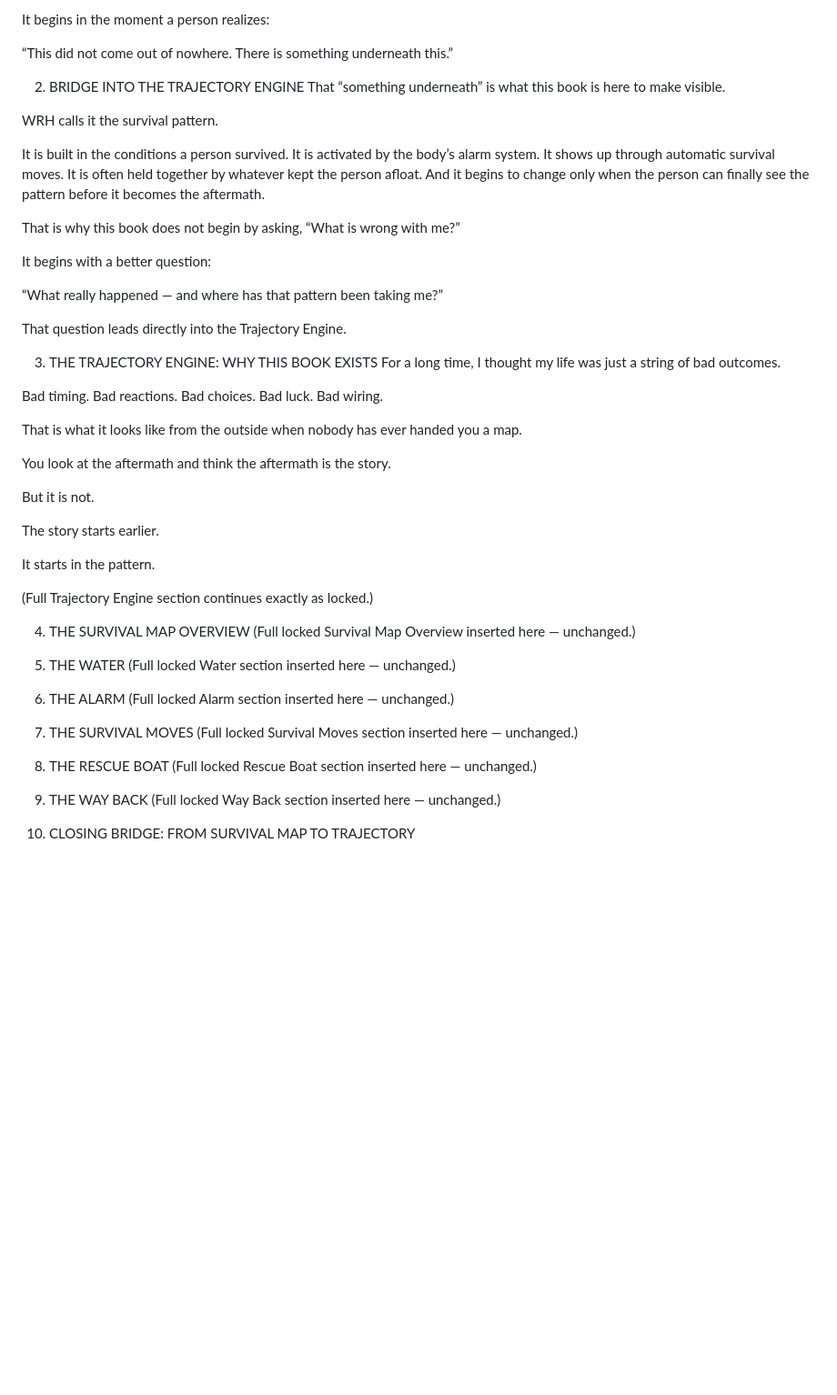
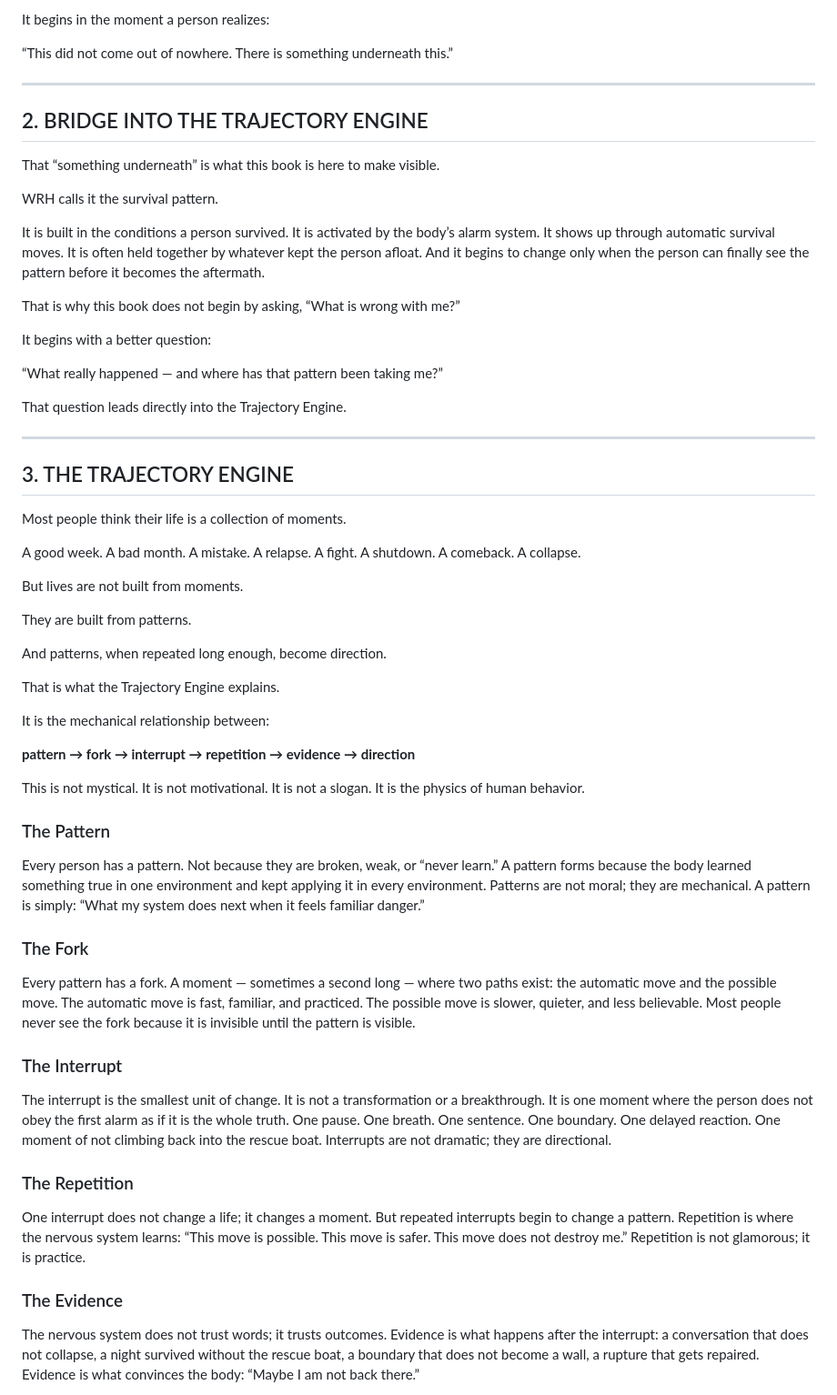
Before and after one commit to daniel-lingar/wrh-program-packet, a Markdown page: WRH_Master_Document.md, the part around one of its changes. Shown at 91% size. Drawn GitHub-style; blank space fills up the shorter version.

Commit message:
Complete Master Document with all sections

```diff
--- a/WRH_Master_Document.md
+++ b/WRH_Master_Document.md
@@ -67,7 +58,9 @@ It begins in the moment a person realizes:
 “This did not come out of nowhere.
 There is something underneath this.”
 
-2. BRIDGE INTO THE TRAJECTORY ENGINE
+---
+
+## 2. BRIDGE INTO THE TRAJECTORY ENGINE
 That “something underneath” is what this book is here to make visible.
 
 WRH calls it the survival pattern.
@@ -86,44 +79,46 @@ It begins with a better question:
 
 That question leads directly into the Trajectory Engine.
 
-3. THE TRAJECTORY ENGINE: WHY THIS BOOK EXISTS
-For a long time, I thought my life was just a string of bad outcomes.
+---
 
-Bad timing.
-Bad reactions.
-Bad choices.
-Bad luck.
-Bad wiring.
+## 3. THE TRAJECTORY ENGINE
+Most people think their life is a collection of moments.
 
-That is what it looks like from the outside when nobody has ever handed you a map.
+A good week.
+A bad month.
+A mistake.
+A relapse.
+A fight.
+A shutdown.
+A comeback.
+A collapse.
 
-You look at the aftermath and think the aftermath is the story.
+But lives are not built from moments.
 
-But it is not.
+They are built from patterns.
 
-The story starts earlier.
+And patterns, when repeated long enough, become direction.
 
-It starts in the pattern.
+That is what the Trajectory Engine explains.
 
-(Full Trajectory Engine section continues exactly as locked.)
+It is the mechanical relationship between:
 
-4. THE SURVIVAL MAP OVERVIEW
-(Full locked Survival Map Overview inserted here — unchanged.)
+**pattern → fork → interrupt → repetition → evidence → direction**
 
-5. THE WATER
-(Full locked Water section inserted here — unchanged.)
+This is not mystical. It is not motivational. It is not a slogan. It is the physics of human behavior.
 
-6. THE ALARM
-(Full locked Alarm section inserted here — unchanged.)
+### The Pattern
+Every person has a pattern. Not because they are broken, weak, or “never learn.” A pattern forms because the body learned something true in one environment and kept applying it in every environment. Patterns are not moral; they are mechanical. A pattern is simply: “What my system does next when it feels familiar danger.”
 
-7. THE SURVIVAL MOVES
-(Full locked Survival Moves section inserted here — unchanged.)
+### The Fork
+Every pattern has a fork. A moment — sometimes a second long — where two paths exist: the automatic move and the possible move. The automatic move is fast, familiar, and practiced. The possible move is slower, quieter, and less believable. Most people never see the fork because it is invisible until the pattern is visible.
 
-8. THE RESCUE BOAT
-(Full locked Rescue Boat section inserted here — unchanged.)
+### The Interrupt
+The interrupt is the smallest unit of change. It is not a transformation or a breakthrough. It is one moment where the person does not obey the first alarm as if it is the whole truth. One pause. One breath. One sentence. One boundary. One delayed reaction. One moment of not climbing back into the rescue boat. Interrupts are not dramatic; they are directional.
 
-9. THE WAY BACK
-(Full locked Way Back section inserted here — unchanged.)
+### The Repetition
+One interrupt does not change a life; it changes a moment. But repeated interrupts begin to change a pattern. Repetition is where the nervous system learns: “This move is possible. This move is safer. This move does not destroy me.” Repetition is not glamorous; it is practice.
 
-10. CLOSING BRIDGE: FROM SURVIVAL MAP TO TRAJECTORY
+### The Evidence
+The nervous system does not trust words; it trusts outcomes. Evidence is what happens after the interrupt: a conversation that does not collapse, a night survived without the rescue boat, a boundary that does not become a wall, a rupture that gets repaired. Evidence is what convinces the body: “Maybe I am not back there.”
 
```
Also changed, not shown: other parts of WRH_Master_Document.md (+106 -108 lines).
